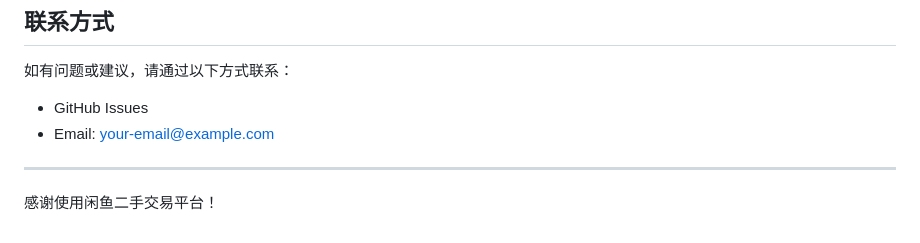
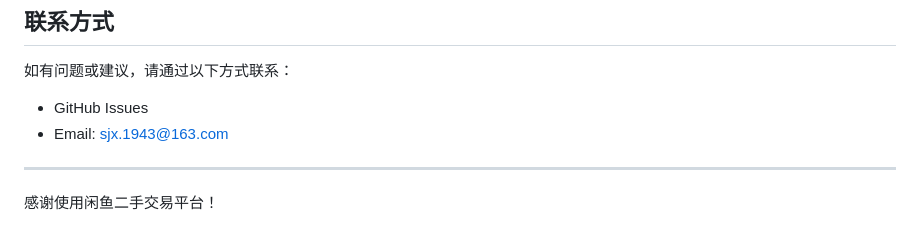
Before and after one commit to sjx1943/XianyuMarketplace, a Markdown page: docs/README.md, the part around the change. Drawn GitHub-style.

Commit message:
Update contact email in README.md

```diff
--- a/docs/README.md
+++ b/docs/README.md
@@ -304,7 +304,7 @@ MIT License
 
 如有问题或建议，请通过以下方式联系：
 - GitHub Issues
-- Email: your-email@example.com
+- Email: sjx.1943@163.com
 
 ---
 
```
